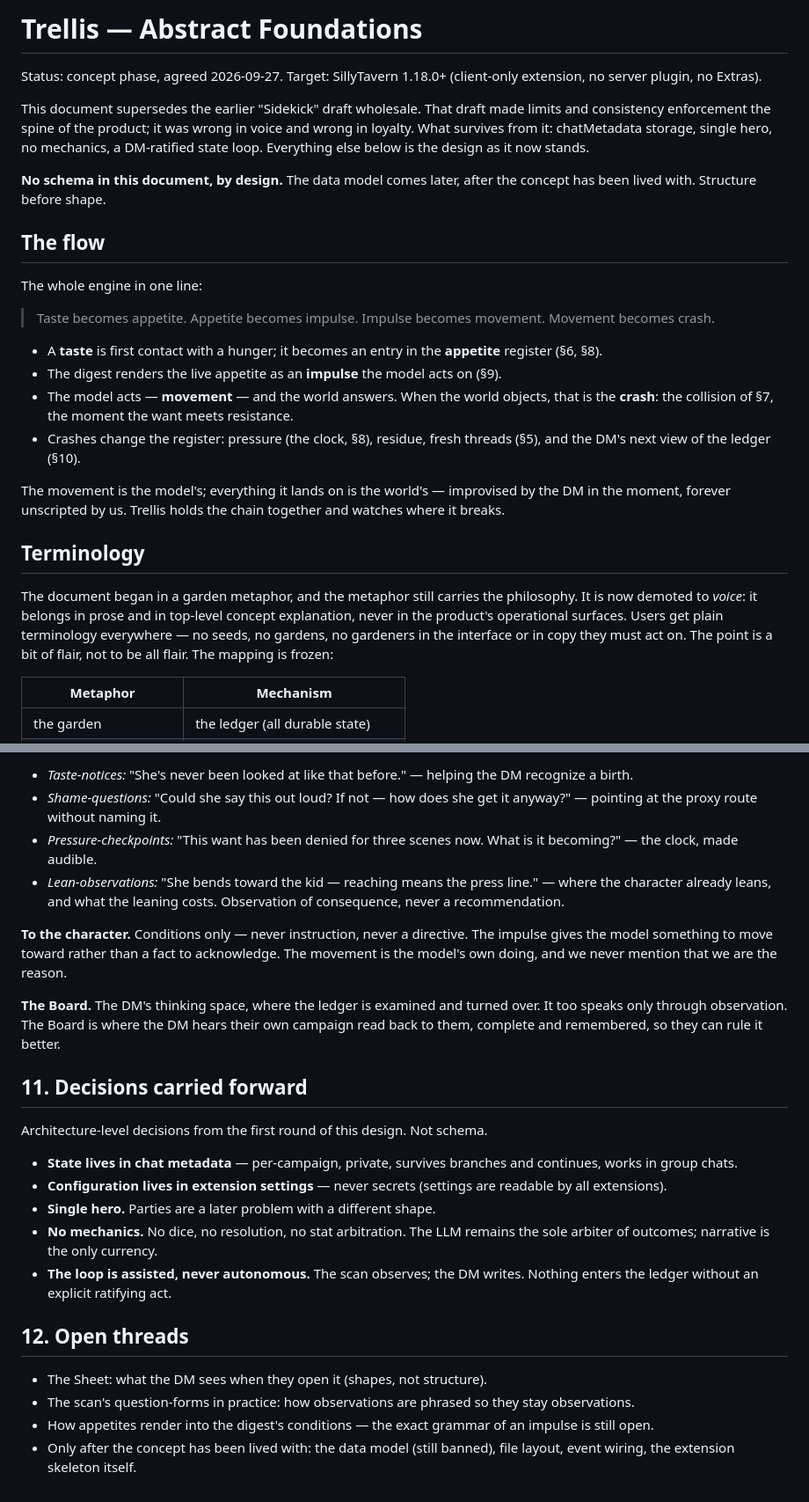
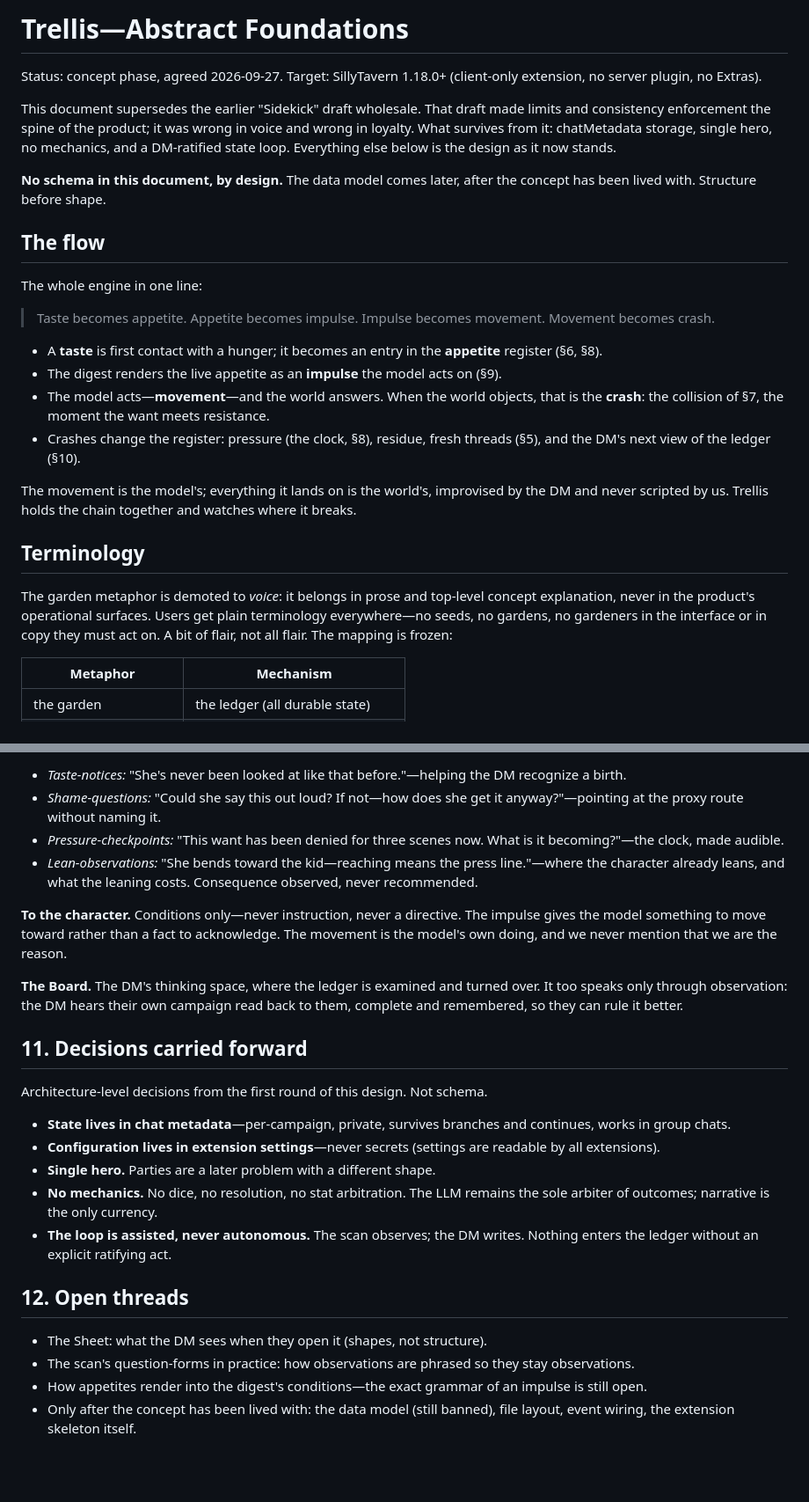
Before and after one commit to EvaL3n4/SillyTavern-Sidekick, a Markdown page: DESIGN.md, 2 parts joined by grey strips. Shown at 88% size. Drawn GitHub-style; blank space fills up the shorter version.

```diff
--- a/DESIGN.md
+++ b/DESIGN.md
@@ -1,11 +1,11 @@
-# Trellis — Abstract Foundations
+# Trellis—Abstract Foundations
 
 Status: concept phase, agreed 2026-09-27. Target: SillyTavern 1.18.0+ (client-only
 extension, no server plugin, no Extras).
 
 This document supersedes the earlier "Sidekick" draft wholesale. That draft made limits
 and consistency enforcement the spine of the product; it was wrong in voice and wrong in
-loyalty. What survives from it: chatMetadata storage, single hero, no mechanics, a
+loyalty. What survives from it: chatMetadata storage, single hero, no mechanics, and a
 DM-ratified state loop. Everything else below is the design as it now stands.
 
 **No schema in this document, by design.** The data model comes later, after the concept
@@ -21,22 +21,20 @@ The whole engine in one line:
 - A **taste** is first contact with a hunger; it becomes an entry in the **appetite**
   register (§6, §8).
 - The digest renders the live appetite as an **impulse** the model acts on (§9).
-- The model acts — **movement** — and the world answers. When the world objects, that is
-  the **crash**: the collision of §7, the moment the want meets resistance.
+- The model acts—**movement**—and the world answers. When the world objects, that is the
+  **crash**: the collision of §7, the moment the want meets resistance.
 - Crashes change the register: pressure (the clock, §8), residue, fresh threads (§5), and
   the DM's next view of the ledger (§10).
 
-The movement is the model's; everything it lands on is the world's — improvised by the
-DM in the moment, forever unscripted by us. Trellis holds the chain together and
-watches where it breaks.
+The movement is the model's; everything it lands on is the world's, improvised by the DM
+and never scripted by us. Trellis holds the chain together and watches where it breaks.
 
 ## Terminology
 
-The document began in a garden metaphor, and the metaphor still carries the philosophy.
-It is now demoted to *voice*: it belongs in prose and in top-level concept explanation,
-never in the product's operational surfaces. Users get plain terminology everywhere — no
-seeds, no gardens, no gardeners in the interface or in copy they must act on. The point
-is a bit of flair, not to be all flair. The mapping is frozen:
+The garden metaphor is demoted to *voice*: it belongs in prose and top-level concept
+explanation, never in the product's operational surfaces. Users get plain terminology
+everywhere—no seeds, no gardens, no gardeners in the interface or in copy they must act
+on. A bit of flair, not all flair. The mapping is frozen:
 
 | Metaphor | Mechanism |
 | --- | --- |
@@ -255,33 +243,33 @@ plain language:
 
-- *Taste-notices:* "She's never been looked at like that before." — helping the DM
-  recognize a birth.
-- *Shame-questions:* "Could she say this out loud? If not — how does she get it anyway?"
-  — pointing at the proxy route without naming it.
+- *Taste-notices:* "She's never been looked at like that before."—helping the DM recognize
+  a birth.
+- *Shame-questions:* "Could she say this out loud? If not—how does she get it
+  anyway?"—pointing at the proxy route without naming it.
 - *Pressure-checkpoints:* "This want has been denied for three scenes now. What is it
-  becoming?" — the clock, made audible.
-- *Lean-observations:* "She bends toward the kid — reaching means the press line." — where
-  the character already leans, and what the leaning costs. Observation of consequence,
-  never a recommendation.
+  becoming?"—the clock, made audible.
+- *Lean-observations:* "She bends toward the kid—reaching means the press line."—where the
+  character already leans, and what the leaning costs. Consequence observed, never
+  recommended.
 
-**To the character.** Conditions only — never instruction, never a directive. The impulse
-gives the model something to move toward rather than a fact to acknowledge. The
-movement is the model's own doing, and we never mention that we are the reason.
+**To the character.** Conditions only—never instruction, never a directive. The impulse
+gives the model something to move toward rather than a fact to acknowledge. The movement
+is the model's own doing, and we never mention that we are the reason.
 
 **The Board.** The DM's thinking space, where the ledger is examined and turned over. It
-too speaks only through observation. The Board is where the DM hears their own campaign
-read back to them, complete and remembered, so they can rule it better.
+too speaks only through observation: the DM hears their own campaign read back to them,
+complete and remembered, so they can rule it better.
 
 ## 11. Decisions carried forward
 
 Architecture-level decisions from the first round of this design. Not schema.
 
-- **State lives in chat metadata** — per-campaign, private, survives branches and
+- **State lives in chat metadata**—per-campaign, private, survives branches and
   continues, works in group chats.
-- **Configuration lives in extension settings** — never secrets (settings are readable
-  by all extensions).
+- **Configuration lives in extension settings**—never secrets (settings are readable by
+  all extensions).
 - **Single hero.** Parties are a later problem with a different shape.
-- **No mechanics.** No dice, no resolution, no stat arbitration. The LLM remains the
-  sole arbiter of outcomes; narrative is the only currency.
+- **No mechanics.** No dice, no resolution, no stat arbitration. The LLM remains the sole
+  arbiter of outcomes; narrative is the only currency.
 - **The loop is assisted, never autonomous.** The scan observes; the DM writes. Nothing
   enters the ledger without an explicit ratifying act.
 
@@ -290,7 +278,7 @@ Architecture-level decisions from the first round of this design. Not schema.
 - The Sheet: what the DM sees when they open it (shapes, not structure).
 - The scan's question-forms in practice: how observations are phrased so they stay
   observations.
-- How appetites render into the digest's conditions — the exact grammar of an impulse is
+- How appetites render into the digest's conditions—the exact grammar of an impulse is
   still open.
-- Only after the concept has been lived with: the data model (still banned), file
-  layout, event wiring, the extension skeleton itself.
+- Only after the concept has been lived with: the data model (still banned), file layout,
+  event wiring, the extension skeleton itself.
```
Also changed, not shown: other parts of DESIGN.md (+104 -114 lines).
